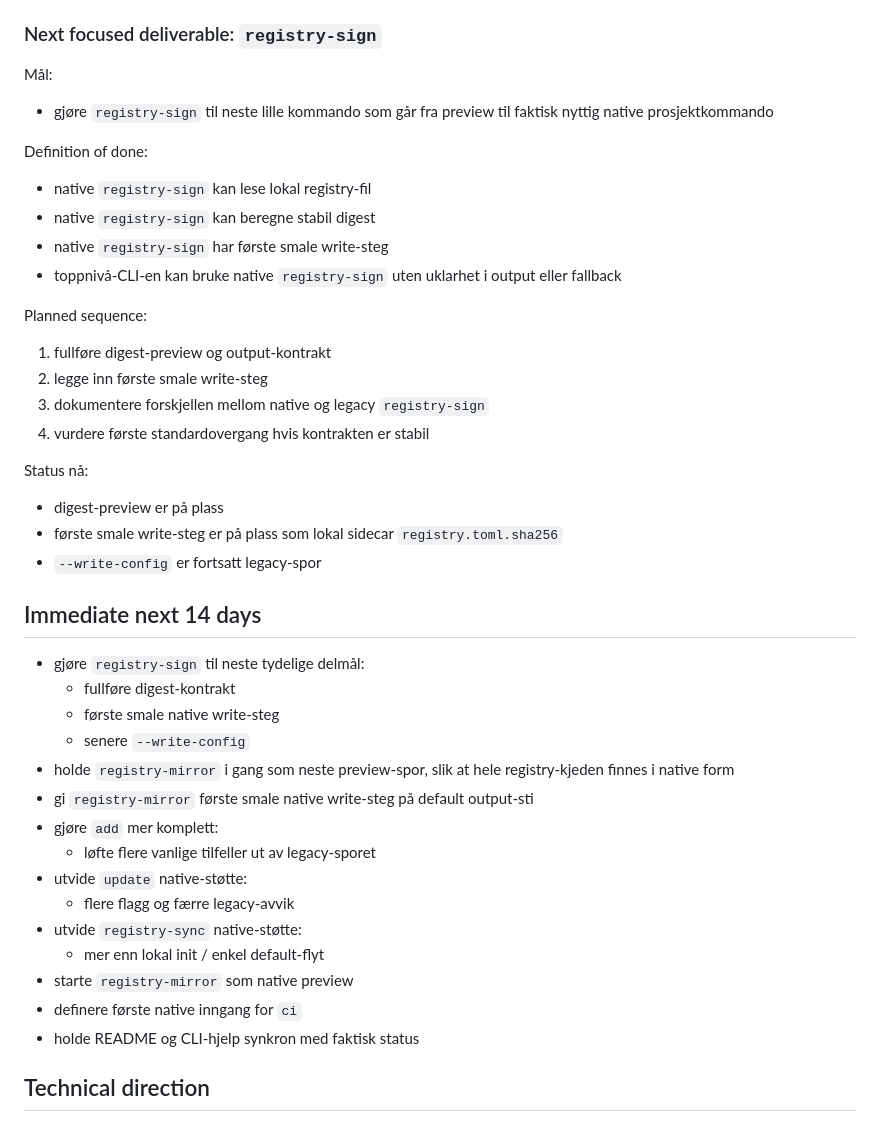
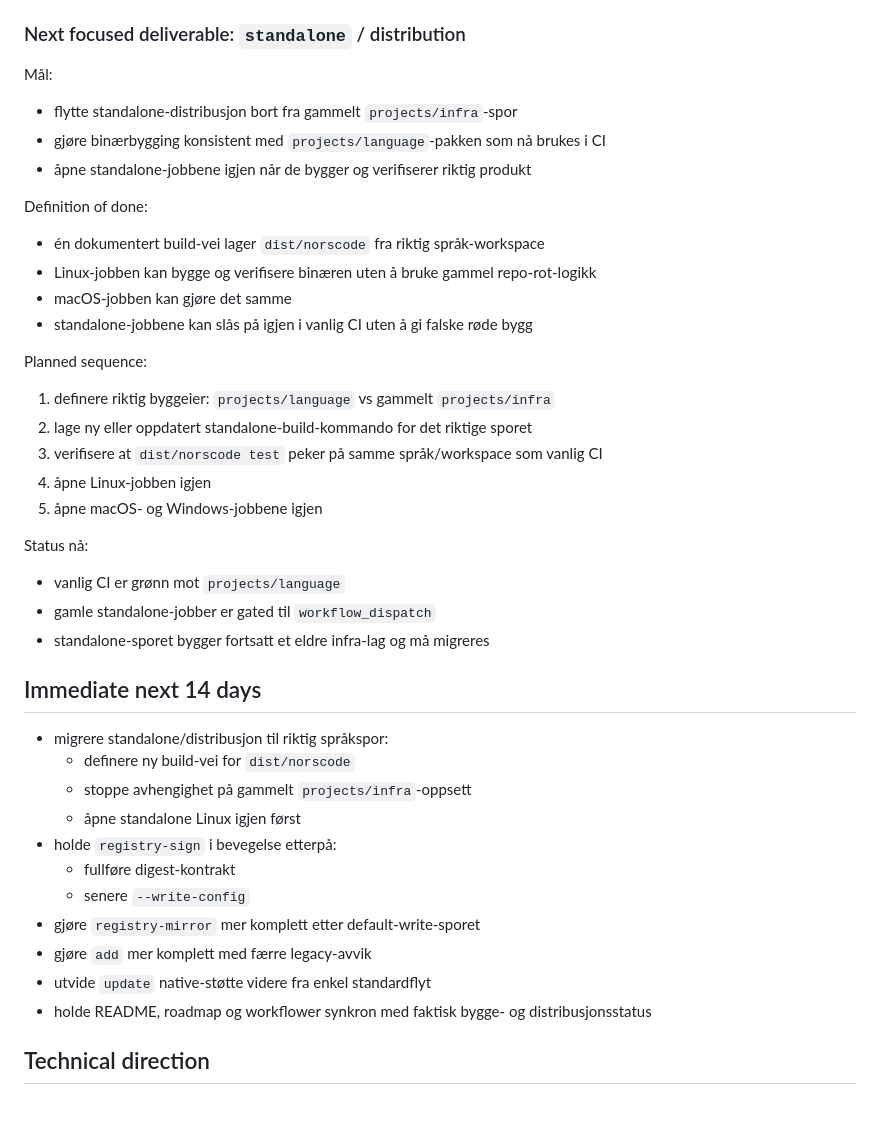
Before and after one commit to rfwwp8k542-maker/Norscode-language, a Markdown page: projects/language/ROADMAP.md, the part around the change. Drawn GitHub-style.

```diff
--- a/projects/language/ROADMAP.md
+++ b/projects/language/ROADMAP.md
@@ -135,43 +135,42 @@ M2. First native project commands
 - `add` kan gjøre mer enn preview og smal skrivevei
 - `registry-sign` går fra preview til første faktisk nyttige write-/digest-kontrakt
 
-### Next focused deliverable: `registry-sign`
+### Next focused deliverable: `standalone` / distribution
 Mål:
-- gjøre `registry-sign` til neste lille kommando som går fra preview til faktisk nyttig native prosjektkommando
+- flytte standalone-distribusjon bort fra gammelt `projects/infra`-spor
+- gjøre binærbygging konsistent med `projects/language`-pakken som nå brukes i CI
+- åpne standalone-jobbene igjen når de bygger og verifiserer riktig produkt
 
 Definition of done:
-- native `registry-sign` kan lese lokal registry-fil
-- native `registry-sign` kan beregne stabil digest
-- native `registry-sign` har første smale write-steg
-- toppnivå-CLI-en kan bruke native `registry-sign` uten uklarhet i output eller fallback
+- én dokumentert build-vei lager `dist/norscode` fra riktig språk-workspace
+- Linux-jobben kan bygge og verifisere binæren uten å bruke gammel repo-rot-logikk
+- macOS-jobben kan gjøre det samme
+- standalone-jobbene kan slås på igjen i vanlig CI uten å gi falske røde bygg
 
 Planned sequence:
-1. fullføre digest-preview og output-kontrakt
-2. legge inn første smale write-steg
-3. dokumentere forskjellen mellom native og legacy `registry-sign`
-4. vurdere første standardovergang hvis kontrakten er stabil
+1. definere riktig byggeier: `projects/language` vs gammelt `projects/infra`
+2. lage ny eller oppdatert standalone-build-kommando for det riktige sporet
+3. verifisere at `dist/norscode test` peker på samme språk/workspace som vanlig CI
+4. åpne Linux-jobben igjen
+5. åpne macOS- og Windows-jobbene igjen
 
 Status nå:
-- digest-preview er på plass
-- første smale write-steg er på plass som lokal sidecar `registry.toml.sha256`
-- `--write-config` er fortsatt legacy-spor
+- vanlig CI er grønn mot `projects/language`
+- gamle standalone-jobber er gated til `workflow_dispatch`
+- standalone-sporet bygger fortsatt et eldre infra-lag og må migreres
 
 ## Immediate next 14 days
-- gjøre `registry-sign` til neste tydelige delmål:
+- migrere standalone/distribusjon til riktig språkspor:
+  - definere ny build-vei for `dist/norscode`
+  - stoppe avhengighet på gammelt `projects/infra`-oppsett
+  - åpne standalone Linux igjen først
+- holde `registry-sign` i bevegelse etterpå:
   - fullføre digest-kontrakt
-  - første smale native write-steg
   - senere `--write-config`
-- holde `registry-mirror` i gang som neste preview-spor, slik at hele registry-kjeden finnes i native form
-- gi `registry-mirror` første smale native write-steg på default output-sti
-- gjøre `add` mer komplett:
-  - løfte flere vanlige tilfeller ut av legacy-sporet
-- utvide `update` native-støtte:
-  - flere flagg og færre legacy-avvik
-- utvide `registry-sync` native-støtte:
-  - mer enn lokal init / enkel default-flyt
-- starte `registry-mirror` som native preview
-- definere første native inngang for `ci`
-- holde README og CLI-hjelp synkron med faktisk status
+- gjøre `registry-mirror` mer komplett etter default-write-sporet
+- gjøre `add` mer komplett med færre legacy-avvik
+- utvide `update` native-støtte videre fra enkel standardflyt
+- holde README, roadmap og workflower synkron med faktisk bygge- og distribusjonsstatus
 
 ## Technical direction
 
```
Also changed, not shown: projects/language/README.md (+1 -0 lines).
